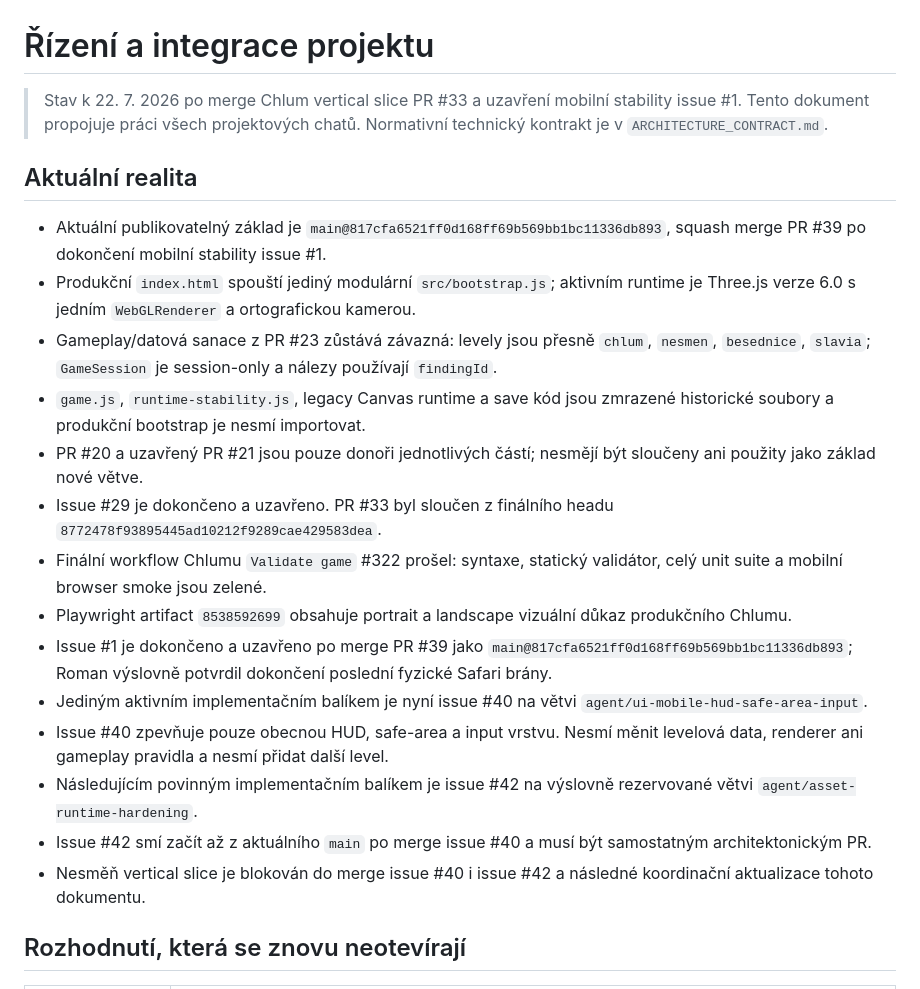
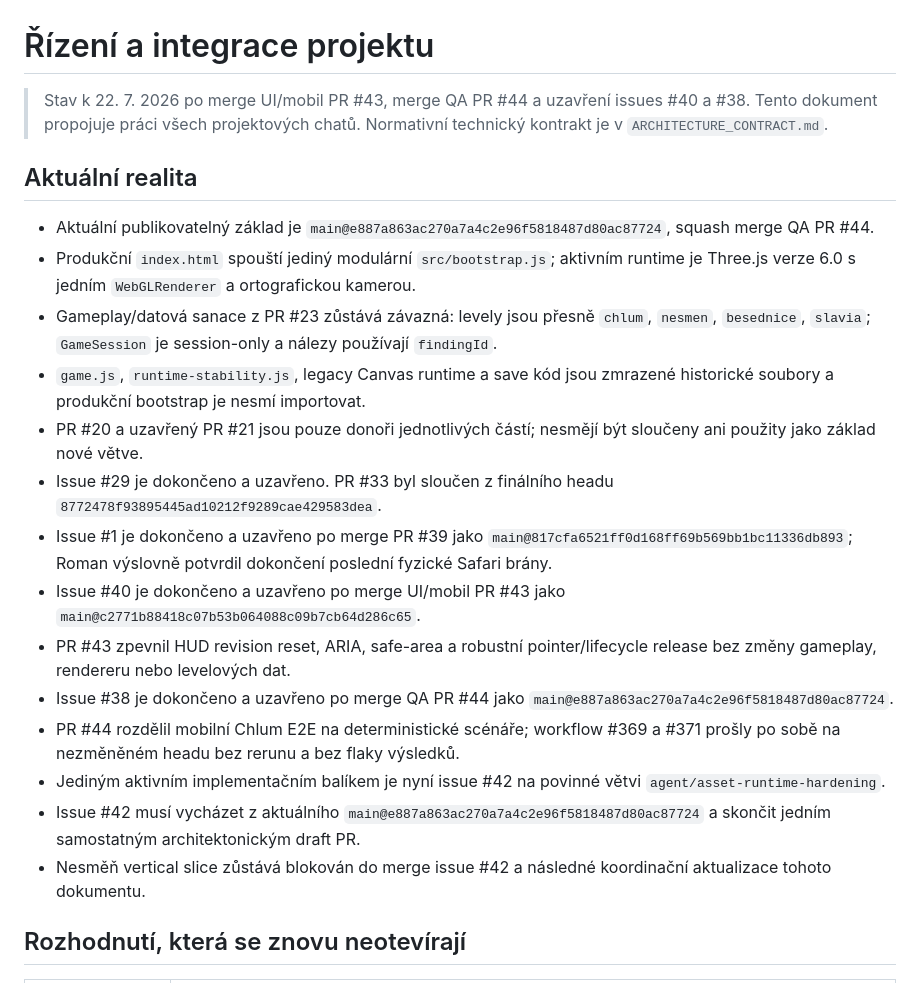
Before and after one commit to rajekroman/lovec-vltavinu, a Markdown page: docs/PROJECT_CONTROL.md, the part around one of its changes. Drawn GitHub-style.

```diff
--- a/docs/PROJECT_CONTROL.md
+++ b/docs/PROJECT_CONTROL.md
@@ -1,23 +1,23 @@
 # Řízení a integrace projektu
 
-> Stav k 22. 7. 2026 po merge Chlum vertical slice PR #33 a uzavření mobilní stability issue #1. Tento dokument propojuje práci všech projektových chatů. Normativní technický kontrakt je v `ARCHITECTURE_CONTRACT.md`.
+> Stav k 22. 7. 2026 po merge UI/mobil PR #43, merge QA PR #44 a uzavření issues #40 a #38. Tento dokument propojuje práci všech projektových chatů. Normativní technický kontrakt je v `ARCHITECTURE_CONTRACT.md`.
 
 ## Aktuální realita
 
-- Aktuální publikovatelný základ je `main@817cfa6521ff0d168ff69b569bb1bc11336db893`, squash merge PR #39 po dokončení mobilní stability issue #1.
+- Aktuální publikovatelný základ je `main@e887a863ac270a7a4c2e96f5818487d80ac87724`, squash merge QA PR #44.
 - Produkční `index.html` spouští jediný modulární `src/bootstrap.js`; aktivním runtime je Three.js verze 6.0 s jedním `WebGLRenderer` a ortografickou kamerou.
 - Gameplay/datová sanace z PR #23 zůstává závazná: levely jsou přesně `chlum`, `nesmen`, `besednice`, `slavia`; `GameSession` je session-only a nálezy používají `findingId`.
 - `game.js`, `runtime-stability.js`, legacy Canvas runtime a save kód jsou zmrazené historické soubory a produkční bootstrap je nesmí importovat.
 - PR #20 a uzavřený PR #21 jsou pouze donoři jednotlivých částí; nesmějí být sloučeny ani použity jako základ nové větve.
 - Issue #29 je dokončeno a uzavřeno. PR #33 byl sloučen z finálního headu `8772478f93895445ad10212f9289cae429583dea`.
-- Finální workflow Chlumu `Validate game` #322 prošel: syntaxe, statický validátor, celý unit suite a mobilní browser smoke jsou zelené.
-- Playwright artifact `8538592699` obsahuje portrait a landscape vizuální důkaz produkčního Chlumu.
 - Issue #1 je dokončeno a uzavřeno po merge PR #39 jako `main@817cfa6521ff0d168ff69b569bb1bc11336db893`; Roman výslovně potvrdil dokončení poslední fyzické Safari brány.
-- Jediným aktivním implementačním balíkem je nyní issue #40 na větvi `agent/ui-mobile-hud-safe-area-input`.
-- Issue #40 zpevňuje pouze obecnou HUD, safe-area a input vrstvu. Nesmí měnit levelová data, renderer ani gameplay pravidla a nesmí přidat další level.
-- Následujícím povinným implementačním balíkem je issue #42 na výslovně rezervované větvi `agent/asset-runtime-hardening`.
-- Issue #42 smí začít až z aktuálního `main` po merge issue #40 a musí být samostatným architektonickým PR.
-- Nesměň vertical slice je blokován do merge issue #40 i issue #42 a následné koordinační aktualizace tohoto dokumentu.
+- Issue #40 je dokončeno a uzavřeno po merge UI/mobil PR #43 jako `main@c2771b88418c07b53b064088c09b7cb64d286c65`.
+- PR #43 zpevnil HUD revision reset, ARIA, safe-area a robustní pointer/lifecycle release bez změny gameplay, rendereru nebo levelových dat.
+- Issue #38 je dokončeno a uzavřeno po merge QA PR #44 jako `main@e887a863ac270a7a4c2e96f5818487d80ac87724`.
+- PR #44 rozdělil mobilní Chlum E2E na deterministické scénáře; workflow #369 a #371 prošly po sobě na nezměněném headu bez rerunu a bez flaky výsledků.
+- Jediným aktivním implementačním balíkem je nyní issue #42 na povinné větvi `agent/asset-runtime-hardening`.
+- Issue #42 musí vycházet z aktuálního `main@e887a863ac270a7a4c2e96f5818487d80ac87724` a skončit jedním samostatným architektonickým draft PR.
+- Nesměň vertical slice zůstává blokován do merge issue #42 a následné koordinační aktualizace tohoto dokumentu.
 
 ## Rozhodnutí, která se znovu neotevírají
 
```
Also changed, not shown: other parts of docs/PROJECT_CONTROL.md (+32 -36 lines).
